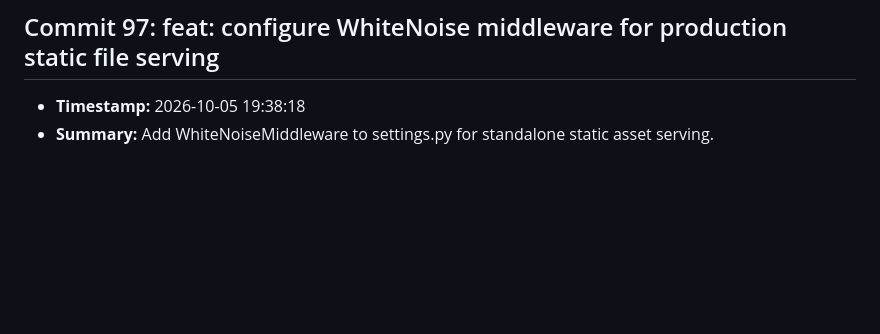
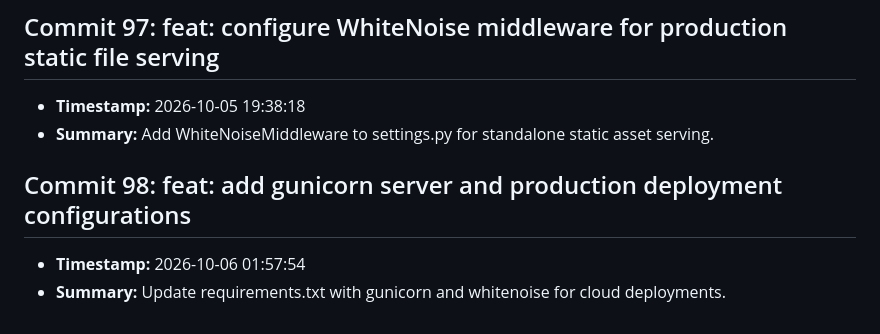
Before and after one commit to fatema-akter92/AgriXAI-An-Explainable-AI-Smart-Crop-Health-Soil-Advisory-System, a Markdown page: CHANGELOG.md, the part around the change. Rendered like a GitHub page; blank space fills up the shorter version.

Commit message:
feat: add gunicorn server and production deployment configurations

```diff
--- a/CHANGELOG.md
+++ b/CHANGELOG.md
@@ -389,3 +389,7 @@ All notable changes to the AgriXAI smart crop health advisor project.
 ## Commit 97: feat: configure WhiteNoise middleware for production static file serving
 - **Timestamp:** 2026-10-05 19:38:18
 - **Summary:** Add WhiteNoiseMiddleware to settings.py for standalone static asset serving.
+
+## Commit 98: feat: add gunicorn server and production deployment configurations
+- **Timestamp:** 2026-10-06 01:57:54
+- **Summary:** Update requirements.txt with gunicorn and whitenoise for cloud deployments.
```
Also changed, not shown: docs/DEV_LOG.md (+3 -0 lines).
